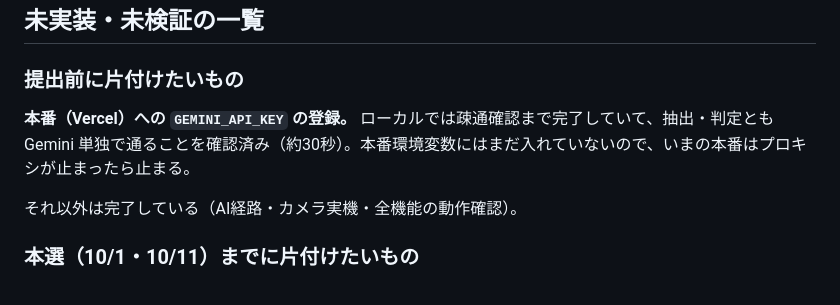
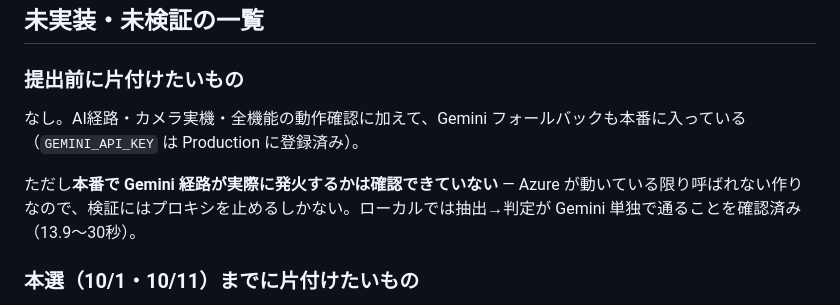
Before and after one commit to John-Frusciante/overlai, a Markdown page: docs/STATUS.md, the part around the change. Drawn GitHub-style.

Commit message:
本番へのGEMINI_API_KEY登録が済んだことをSTATUSに反映
Co-Authored-By: Claude Opus 5 <noreply@anthropic.com>
Claude-Session: https://claude.ai/code/session_01NLMJdZVXcs17bQXaBD8VBW

```diff
--- a/docs/STATUS.md
+++ b/docs/STATUS.md
@@ -83,9 +83,9 @@ GEMINI_API_KEY     → Google Gemini (gemini-3.5-flash / gemini-3.6-flash)
 
 ### 提出前に片付けたいもの
 
-**本番（Vercel）への `GEMINI_API_KEY` の登録。** ローカルでは疎通確認まで完了していて、抽出・判定とも Gemini 単独で通ることを確認済み（約30秒）。本番環境変数にはまだ入れていないので、いまの本番はプロキシが止まったら止まる。
+なし。AI経路・カメラ実機・全機能の動作確認に加えて、Gemini フォールバックも本番に入っている（`GEMINI_API_KEY` は Production に登録済み）。
 
-それ以外は完了している（AI経路・カメラ実機・全機能の動作確認）。
+ただし**本番で Gemini 経路が実際に発火するかは確認できていない** — Azure が動いている限り呼ばれない作りなので、検証にはプロキシを止めるしかない。ローカルでは抽出→判定が Gemini 単独で通ることを確認済み（13.9〜30秒）。
 
 ### 本選（10/1・10/11）までに片付けたいもの
 
```
